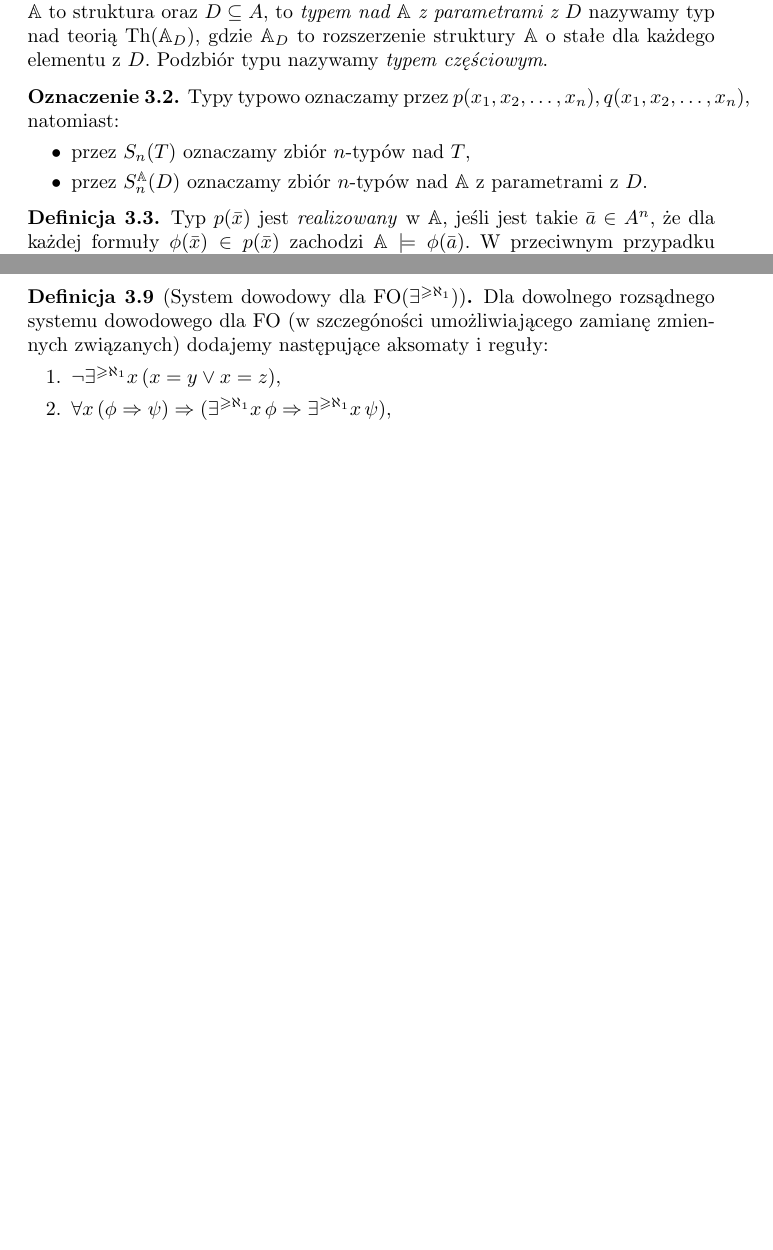
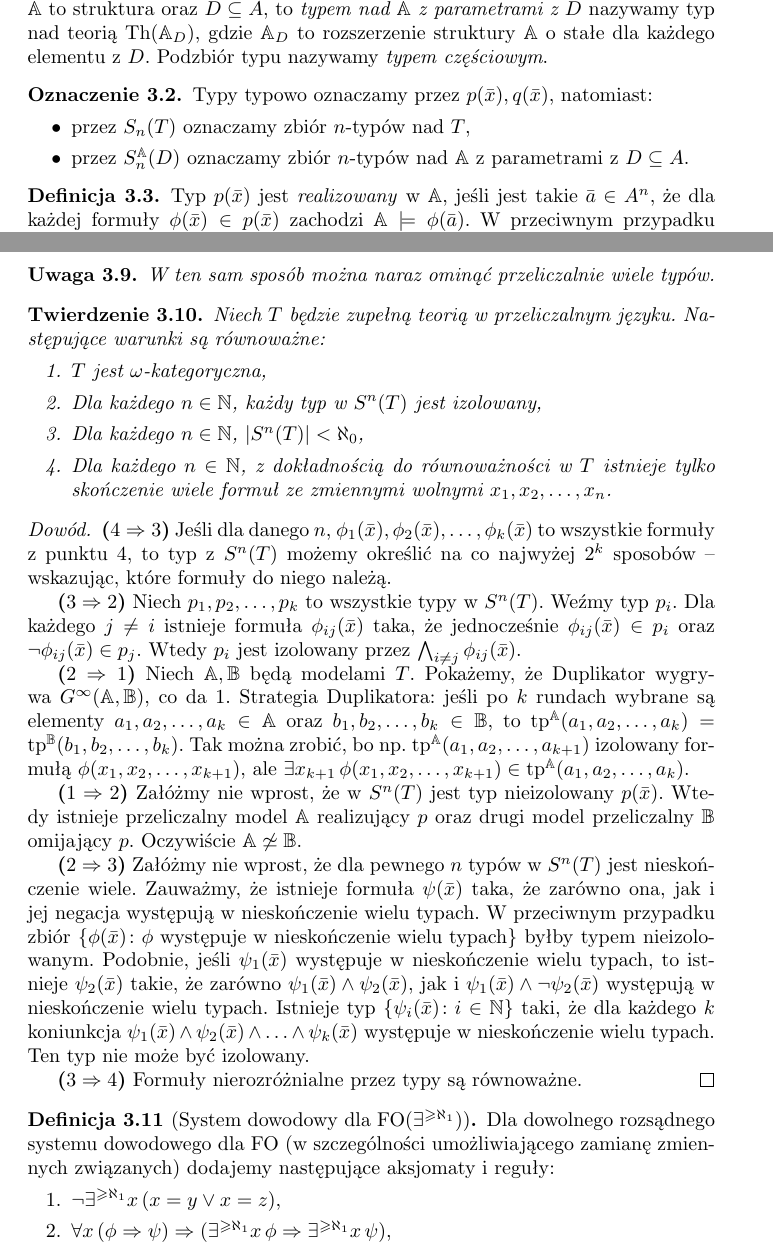
Before and after one commit to BartoszPiotrowski/teorie-dzikie-i-oswojone, a LaTeX paper (skrypt.tex): two parts of pages 9 and 11 of 11, joined at a grey line, cut so that both start at the same text, the shorter picture padded with empty space. Compiled offline with pdfLaTeX.

Commit message:
Dowód równoważności warunków nt. typów.

```diff
--- a/skrypt.tex
+++ b/skrypt.tex
@@ -595,10 +595,10 @@ Zatem sprzeczność.
 \end{df}
 
 \begin{ozn}
-	 Typy typowo oznaczamy przez $p(x_1, x_2, \ldots, x_n), q(x_1, x_2, \ldots, x_n)$, natomiast:
+	Typy typowo oznaczamy przez $p(\bar{x}), q(\bar{x})$, natomiast:
 	 ~\begin{itemize}
 		 \item przez $S_n(T)$ oznaczamy zbiór $n$-typów nad $T$,
-		 \item przez $S_n^{\A}(D)$ oznaczamy zbiór $n$-typów nad $\A$ z parametrami z $D$.
+		 \item przez $S_n^{\A}(D)$ oznaczamy zbiór $n$-typów nad $\A$ z parametrami z $D \subseteq A$.
 	 \end{itemize}
 \end{ozn}
 
@@ -675,15 +675,58 @@ Pytanie: jakie typy można omijać?
 	Ponadto $\A$ omija typ $p$ na mocy kroków $3i+3$.
 	% TODO wyjaśnij to z LAK
 
+\end{proof}
+\begin{uw}
+	 W ten sam sposób można naraz ominąć przeliczalnie wiele typów.
+\end{uw}
 
+\begin{tw}
+	 Niech $T$ będzie zupełną teorią w przeliczalnym języku.
+	 Następujące warunki są równoważne:
+	 \begin{enumerate}
+		 \item $T$ jest $\omega$-kategoryczna,
+		 \item Dla każdego $n \in \N$, każdy typ w $S^n(T)$ jest izolowany,
+		 \item Dla każdego $n \in \N$, $|S^n(T)| < \aleph_0$,
+		 \item Dla każdego $n \in \N$, z dokładnością do równoważności w $T$ istnieje tylko skończenie wiele formuł ze zmiennymi wolnymi $x_1, x_2, \ldots, x_n$.
+	 \end{enumerate}
+\end{tw}
+\begin{proof}
+	\textbf{($4 \Rightarrow 3$)} Jeśli dla danego $n$, $\phi_1(\bar{x}), \phi_2(\bar{x}), \ldots, \phi_k(\bar{x})$  to wszystkie formuły z punktu 4, to typ z $S^n(T)$ możemy określić na co najwyżej $2^k$ sposobów -- wskazując, które formuły do niego należą.
+
+	\textbf{($3 \Rightarrow 2$)} Niech $p_1, p_2, \ldots, p_k$ to wszystkie typy w $S^n(T)$.
+	Weźmy typ $p_i$.
+	Dla każdego $j \neq i$ istnieje formuła $\phi_{ij}(\bar{x})$ taka, że jednocześnie $\phi_{ij}(\bar{x}) \in p_i$ oraz $\neg \phi_{ij}(\bar{x}) \in p_j$.
+	Wtedy $p_i$ jest izolowany przez $\bigwedge_{i \neq j} \phi_{ij}(\bar{x})$.
+
+	\textbf{($2 \Rightarrow 1$)} Niech $\A, \B$ będą modelami $T$.
+	Pokażemy, że Duplikator wygrywa $G^{\infty}(\A, \B)$, co da 1.
+	Strategia Duplikatora:
+	jeśli po $k$ rundach wybrane są elementy $a_1, a_2, \ldots, a_k \in \A$ oraz $b_1, b_2, \ldots, b_k \in \B$, to $\text{tp}^{\A}(a_1, a_2, \ldots, a_k) = \text{tp}^{\B}(b_1, b_2, \ldots, b_k)$.
+	Tak można zrobić, bo np. $\text{tp}^{\A}(a_1, a_2, \ldots, a_{k+1})$ izolowany formułą
+	$\phi(x_1, x_2, \ldots, x_{k+1})$, ale $\exists x_{k+1} \, \phi(x_1, x_2, \ldots, x_{k+1}) \in \text{tp}^{\A}(a_1, a_2, \ldots, a_k)$.
+
+	\textbf{($1 \Rightarrow 2$)} Załóżmy nie wprost, że w $S^n(T)$ jest typ nieizolowany $p(\bar{x})$.
+	Wtedy istnieje przeliczalny model $\A$ realizujący $p$ oraz drugi model przeliczalny $\B$ omijający $p$.
+	Oczywiście $\A \not \simeq \B$.
+
+	\textbf{($2 \Rightarrow 3$)}
+	Załóżmy nie wprost, że dla pewnego $n$ typów w $S^n(T)$ jest nieskończenie wiele.
+	Zauważmy, że istnieje formuła $\psi(\bar{x})$ taka, że zarówno ona, jak i jej negacja występują w nieskończenie wielu typach.
+	W przeciwnym przypadku zbiór $\{\phi(\bar{x}) \colon \phi \text{ występuje w nieskończenie wielu typach}\}$ byłby typem nieizolowanym.
+	Podobnie, jeśli $\psi_1(\bar{x})$ występuje w nieskończenie wielu typach, to istnieje $\psi_2(\bar{x})$ takie, że zarówno $\psi_1(\bar{x})\wedge \psi_2(\bar{x})$, jak i $\psi_1(\bar{x})\wedge \neg \psi_2(\bar{x})$ występują w nieskończenie wielu typach.
+	Istnieje typ $\{\psi_i(\bar{x}) \colon i \in \N\}$ taki, że dla każdego $k $ koniunkcja $\psi_1(\bar{x}) \wedge \psi_2(\bar{x}) \wedge \ldots \wedge \psi_k(\bar{x})$ występuje w nieskończenie wielu typach.
+	Ten typ nie może być izolowany.
+
+	\textbf{($3 \Rightarrow 4$)}
+	Formuły nierozróżnialne przez typy są równoważne.
 \end{proof}
 
 
 % WYKŁAD 4 IV 2017
 
 \begin{df}[System dowodowy dla FO$(\exists^{\geq \aleph_1})$]
-	 Dla dowolnego rozsądnego systemu dowodowego dla FO (w szczegóności umożliwiającego zamianę zmiennych związanych)
-	 dodajemy następujące aksomaty i reguły:
+	 Dla dowolnego rozsądnego systemu dowodowego dla FO (w szczególności umożliwiającego zamianę zmiennych związanych)
+	 dodajemy następujące aksjomaty i reguły:
 	 \begin{enumerate}
 		 \item $\neg \exists^{\geq \aleph_1} x \, (x = y \vee x = z)$,
 		 \item $\forall x \,(\phi \Rightarrow \psi) \Rightarrow (\exists^{\geq \aleph_1} x \, \phi \Rightarrow \exists^{\geq \aleph_1} x \, \psi)$,
```
Also changed, not shown: skrypt.tex (8 more changed lines).
